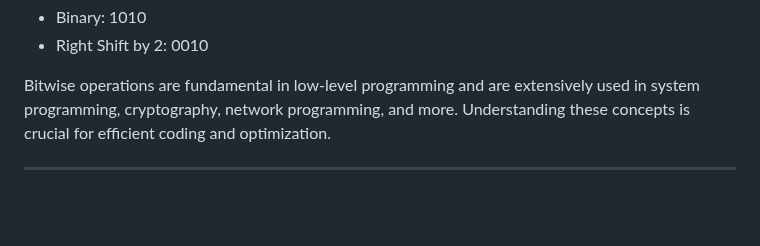
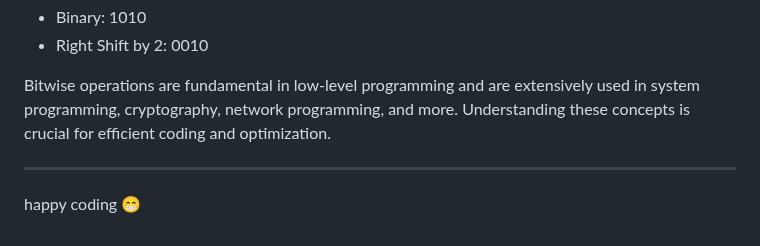
Before and after one commit to marshadn/DSA-CPP, a Markdown page: README.md, the part around the change. Rendered like a GitHub page; blank space fills up the shorter version.

```diff
--- a/README.md
+++ b/README.md
@@ -847,3 +847,6 @@ The right shift operator shifts bits to the right by a specified number of posit
 Bitwise operations are fundamental in low-level programming and are extensively used in system programming, cryptography, network programming, and more. Understanding these concepts is crucial for efficient coding and optimization.
 
 ---
+
+
+happy coding 😁
```
